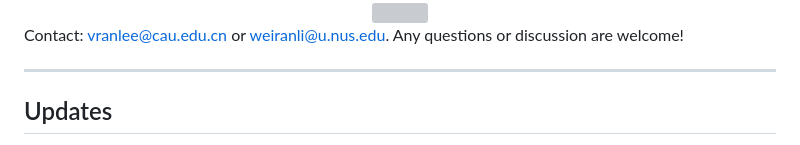
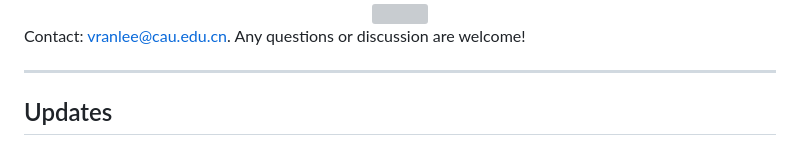
Before and after one commit to vranlee/M-4-FT, a Markdown page: README.md, the part around the change. GitHub-like rendering; grey boxes are pictures that could not be loaded.

```diff
--- a/README.md
+++ b/README.md
@@ -14,7 +14,7 @@ The official implementation of the paper：
 </div>
 
 
-Contact: vranlee@cau.edu.cn or weiranli@u.nus.edu. Any questions or discussion are welcome!
+Contact: vranlee@cau.edu.cn. Any questions or discussion are welcome!
 
 -----
 
```
